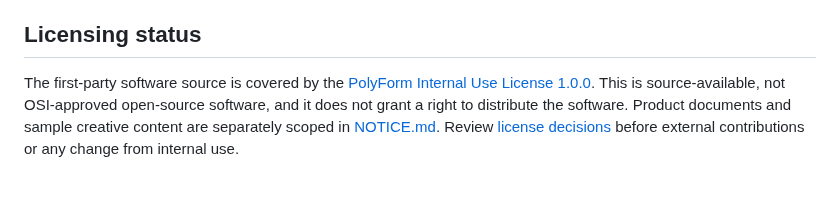
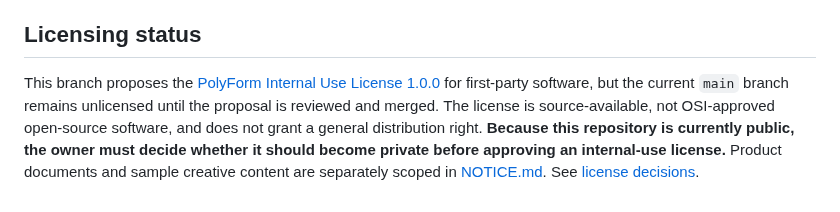
Before and after one commit to Loofy147/video-workbench, a Markdown page: README.md, the part around the change. GitHub-like rendering.

Commit message:
docs: clarify proposed license and public visibility risk

```diff
--- a/README.md
+++ b/README.md
@@ -65,4 +65,4 @@ GitHub Actions runs repository contract checks and FFmpeg/FFprobe renderer tests
 
 ## Licensing status
 
-The first-party software source is covered by the [PolyForm Internal Use License 1.0.0](LICENSE). This is source-available, not OSI-approved open-source software, and it does not grant a right to distribute the software. Product documents and sample creative content are separately scoped in [NOTICE.md](NOTICE.md). Review [license decisions](docs/LICENSING_DECISIONS.md) before external contributions or any change from internal use.
+This branch proposes the [PolyForm Internal Use License 1.0.0](LICENSE) for first-party software, but the current `main` branch remains unlicensed until the proposal is reviewed and merged. The license is source-available, not OSI-approved open-source software, and does not grant a general distribution right. **Because this repository is currently public, the owner must decide whether it should become private before approving an internal-use license.** Product documents and sample creative content are separately scoped in [NOTICE.md](NOTICE.md). See [license decisions](docs/LICENSING_DECISIONS.md).
```
